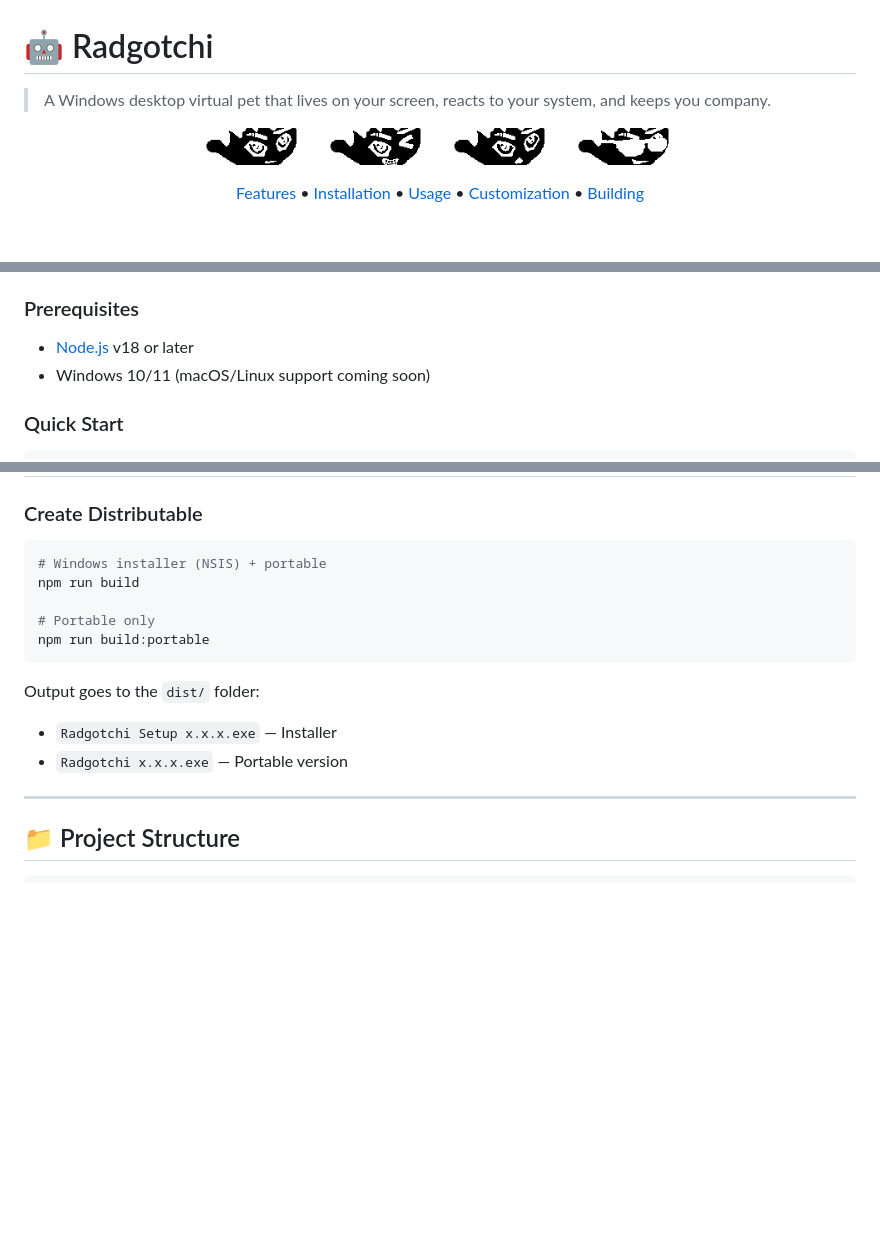
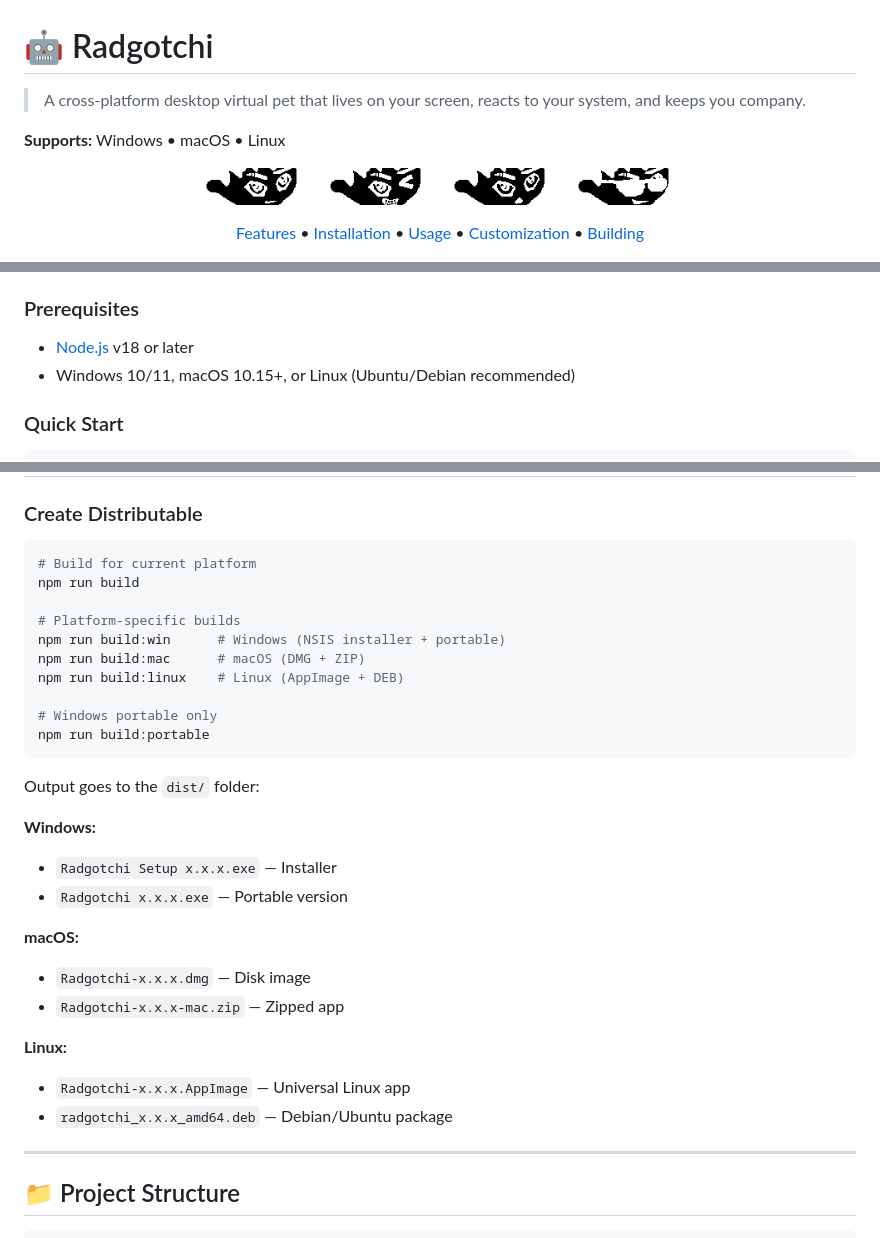
Before and after one commit to itsTylerIRL/radgotchi, a Markdown page: README.md, 3 parts joined by grey strips. Rendered like a GitHub page; blank space fills up the shorter version.

````diff
--- a/README.md
+++ b/README.md
@@ -1,6 +1,8 @@
 # 🤖 Radgotchi
 
-> A Windows desktop virtual pet that lives on your screen, reacts to your system, and keeps you company.
+> A cross-platform desktop virtual pet that lives on your screen, reacts to your system, and keeps you company.
+
+**Supports:** Windows • macOS • Linux
 
 <p align="center">
   <img src="assets/AWAKE.png" alt="Radgotchi" width="120">
@@ -52,7 +54,7 @@
 ### Prerequisites
 
 - [Node.js](https://nodejs.org/) v18 or later
-- Windows 10/11 (macOS/Linux support coming soon)
+- Windows 10/11, macOS 10.15+, or Linux (Ubuntu/Debian recommended)
 
 ### Quick Start
 
@@ -149,16 +151,31 @@ Edit the `statusText` object in `radgotchi.js` to add your own messages for each
 ### Create Distributable
 
 ```bash
-# Windows installer (NSIS) + portable
+# Build for current platform
 npm run build
 
-# Portable only
+# Platform-specific builds
+npm run build:win      # Windows (NSIS installer + portable)
+npm run build:mac      # macOS (DMG + ZIP)
+npm run build:linux    # Linux (AppImage + DEB)
+
+# Windows portable only
 npm run build:portable
 ```
 
 Output goes to the `dist/` folder:
+
+**Windows:**
 - `Radgotchi Setup x.x.x.exe` — Installer
 - `Radgotchi x.x.x.exe` — Portable version
+
+**macOS:**
+- `Radgotchi-x.x.x.dmg` — Disk image
+- `Radgotchi-x.x.x-mac.zip` — Zipped app
+
+**Linux:**
+- `Radgotchi-x.x.x.AppImage` — Universal Linux app
+- `radgotchi_x.x.x_amd64.deb` — Debian/Ubuntu package
 
 ---
 
````
